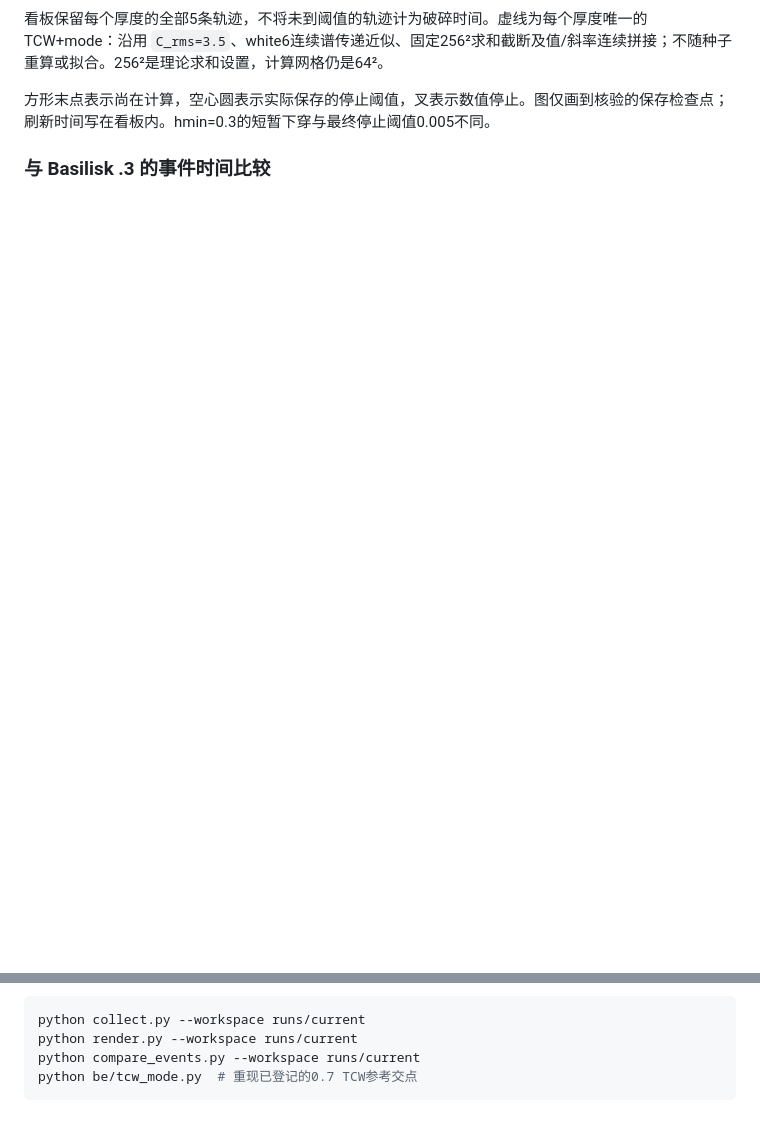
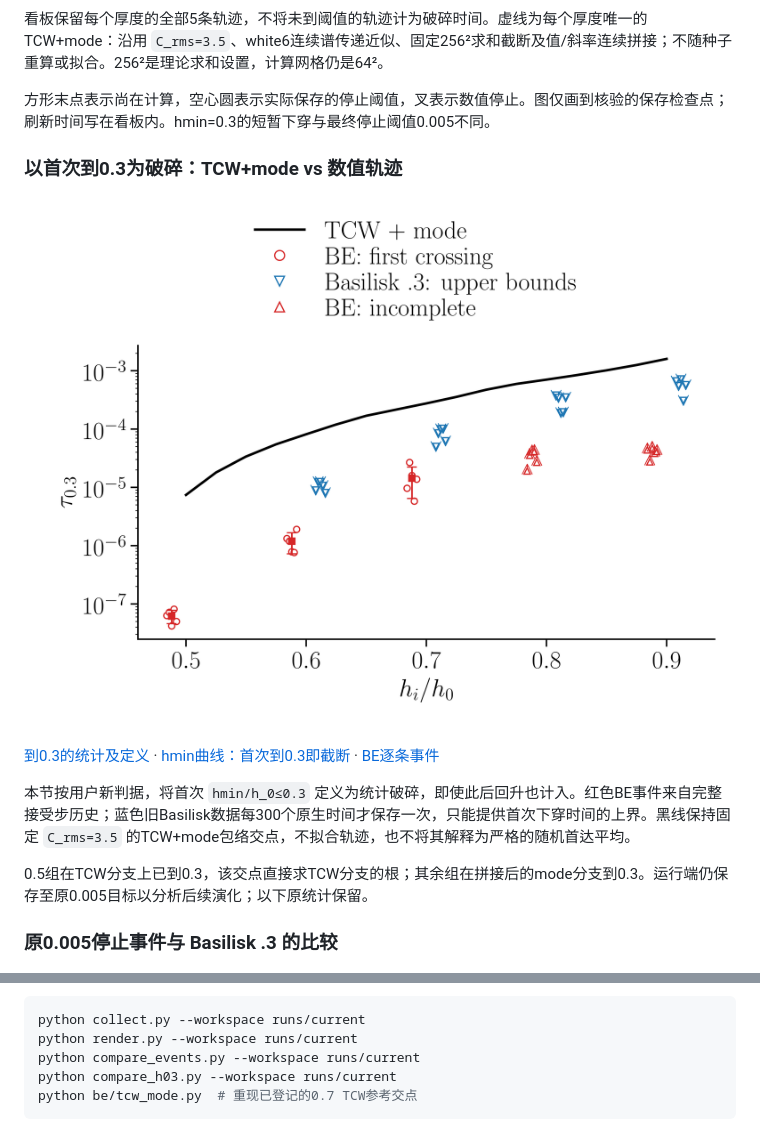
Before and after one commit to alpha1958627/supported-film-rupture, a Markdown page: README.md, 2 parts joined by grey strips. GitHub-like rendering; pictures changed too: dashboard/TCW_mode_vs_h03.png (added); blank space fills up the shorter version.

Commit message:
Compare first hmin 0.3 crossings with the registered TCW-mode reference

````diff
--- a/README.md
+++ b/README.md
@@ -23,7 +23,17 @@
 
 方形末点表示尚在计算，空心圆表示实际保存的停止阈值，叉表示数值停止。图仅画到核验的保存检查点；刷新时间写在看板内。hmin=0.3的短暂下穿与最终停止阈值0.005不同。
 
-### 与 Basilisk .3 的事件时间比较
+### 以首次到0.3为破碎：TCW+mode vs 数值轨迹
+
+![首次到0.3的TCW+mode与数值对比](dashboard/TCW_mode_vs_h03.png)
+
+[到0.3的统计及定义](dashboard/h03_comparison.md) · [hmin曲线：首次到0.3即截断](dashboard/hmin_first_h03.png) · [BE逐条事件](dashboard/BE_h03_events.csv)
+
+本节按用户新判据，将首次 `hmin/h_0≤0.3` 定义为统计破碎，即使此后回升也计入。红色BE事件来自完整接受步历史；蓝色旧Basilisk数据每300个原生时间才保存一次，只能提供首次下穿时间的上界。黑线保持固定 `C_rms=3.5` 的TCW+mode包络交点，不拟合轨迹，也不将其解释为严格的随机首达平均。
+
+0.5组在TCW分支上已到0.3，该交点直接求TCW分支的根；其余组在拼接后的mode分支到0.3。运行端仍保存至原0.005目标以分析后续演化；以下原统计保留。
+
+### 原0.005停止事件与 Basilisk .3 的比较
 
 ![共同单位和共同阈值下的事件时间](dashboard/rupture_comparison.png)
 
@@ -86,6 +96,7 @@ python cluster.py --workspace runs/current watch
 python collect.py --workspace runs/current
 python render.py --workspace runs/current
 python compare_events.py --workspace runs/current
+python compare_h03.py --workspace runs/current
 python be/tcw_mode.py  # 重现已登记的0.7 TCW参考交点
 ```
 
````
Also changed, not shown: dashboard/h03_comparison.md (added, +19 -0 lines), dashboard/TCW_mode_vs_h03_preview.png (added), dashboard/hmin_first_h03_preview.png (added), 9 other files.
